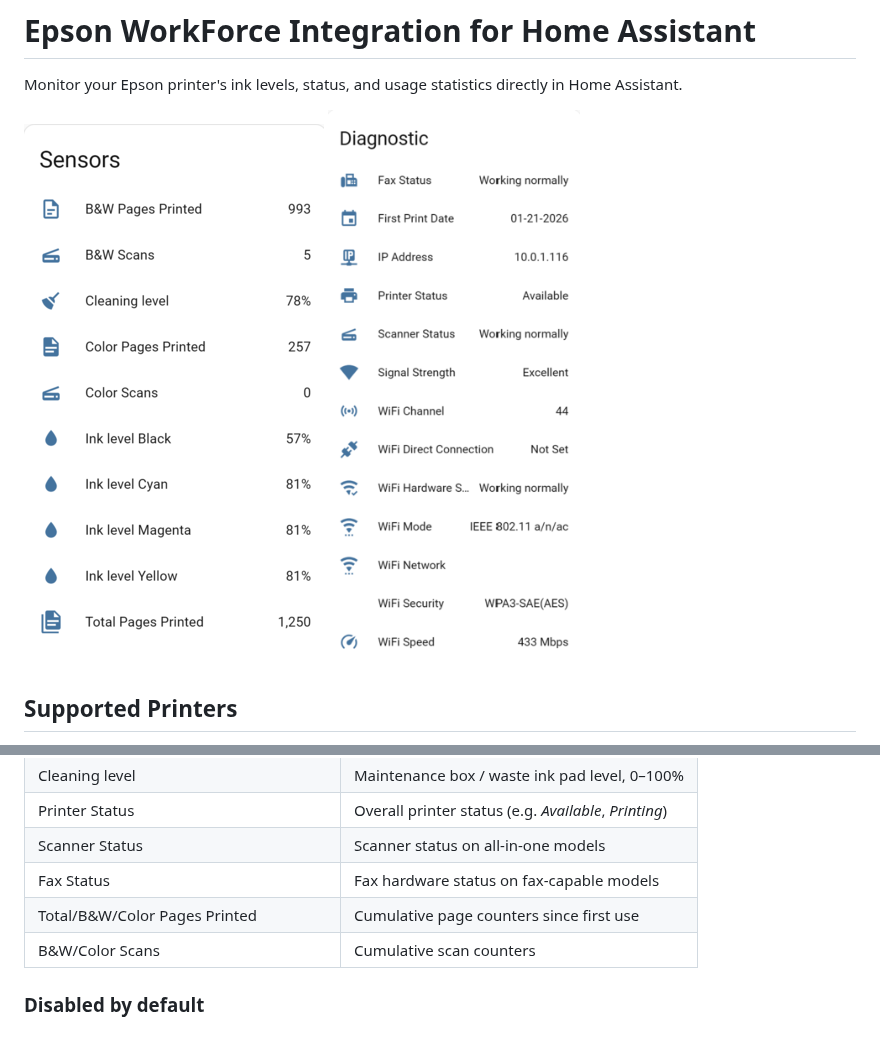
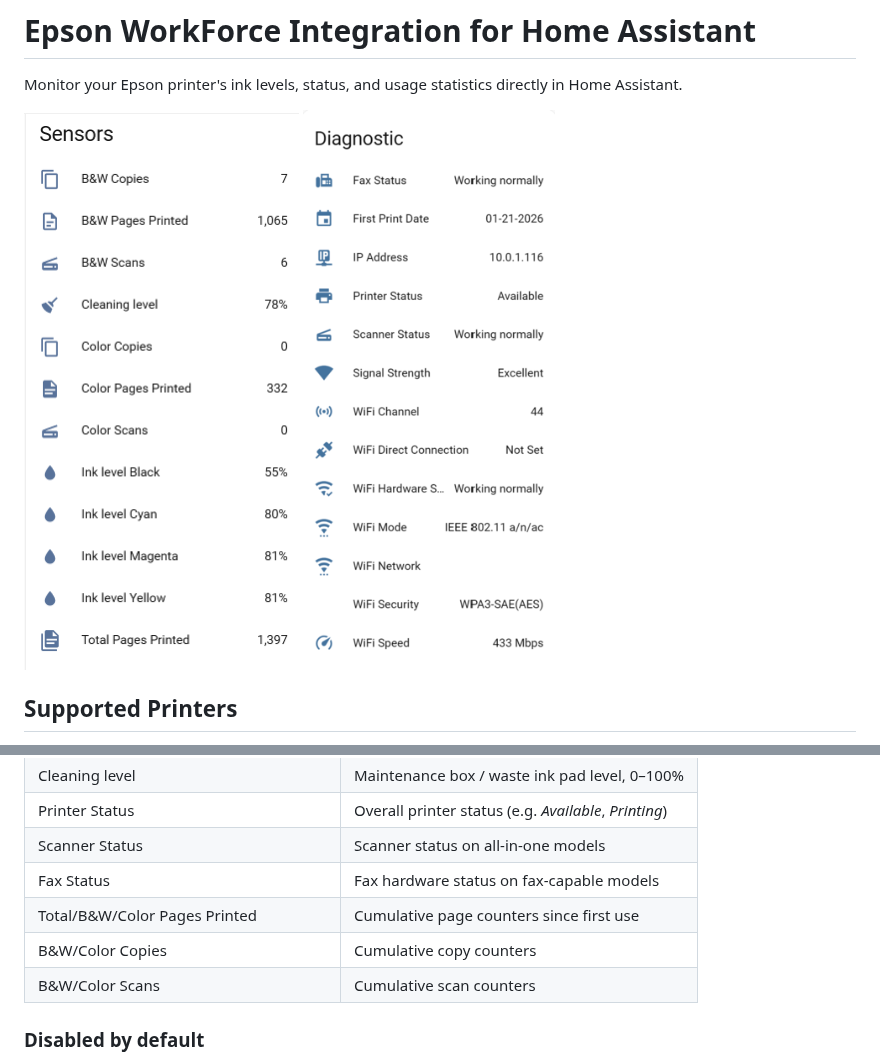
Before and after one commit to lymanepp/ha-epson-workforce, a Markdown page: README.md, 2 parts joined by grey strips. Rendered like a GitHub page; pictures changed too: images/sensors.png.

Commit message:
Add copy count sensors

```diff
--- a/README.md
+++ b/README.md
@@ -77,6 +77,7 @@ Sensors are created automatically based on what your specific printer reports. S
 | Scanner Status | Scanner status on all-in-one models |
 | Fax Status | Fax hardware status on fax-capable models |
 | Total/B&W/Color Pages Printed | Cumulative page counters since first use |
+| B&W/Color Copies | Cumulative copy counters |
 | B&W/Color Scans | Cumulative scan counters |
 
 ### Disabled by default
```
Also changed, not shown: 4 other files.
